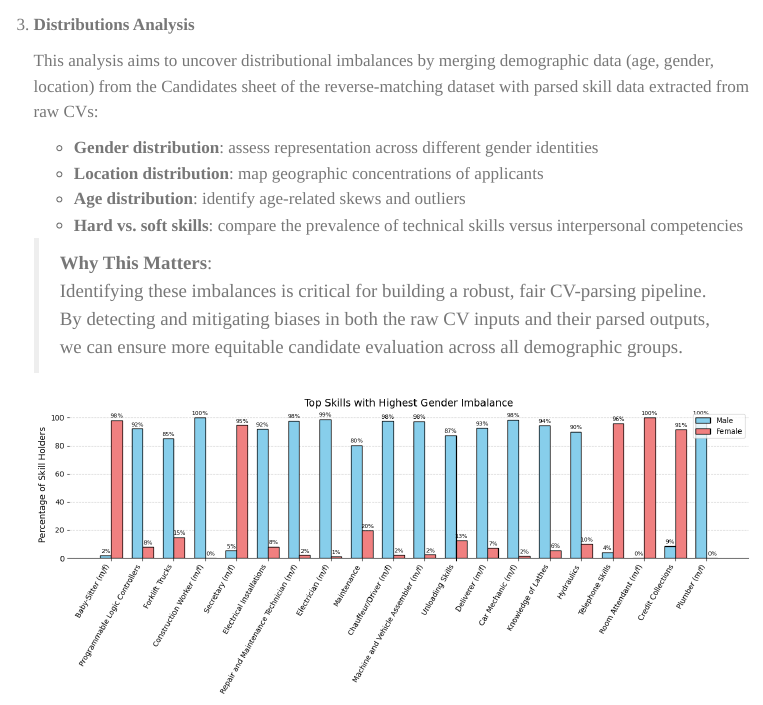
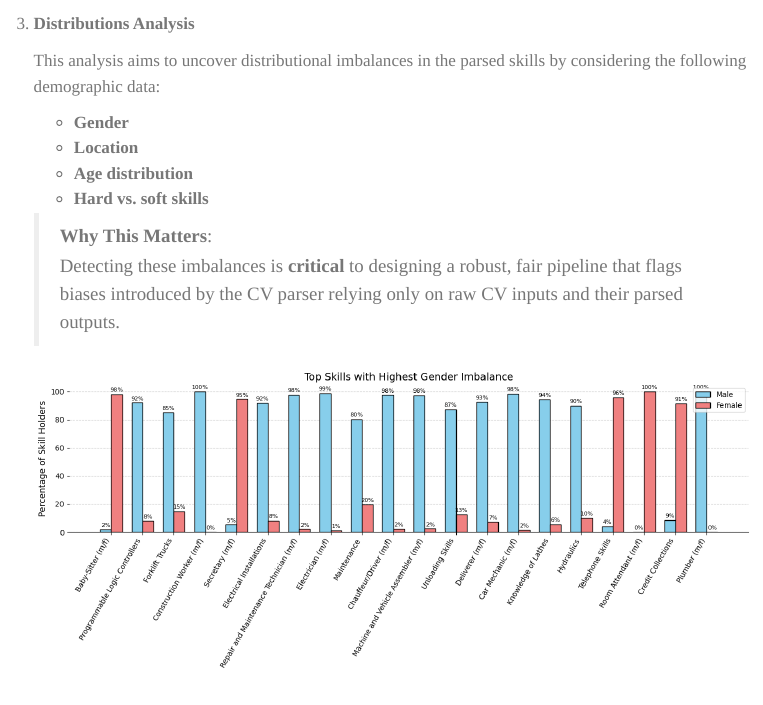
Before and after one commit to francescobaio/hiring_cv_bias, a Quarto document (pages/02-pipeline.qmd): the page in a window 1100 px wide, from 1390 px down before the commit and from 1350 px down after it, so that both start at the same text. Rendered offline with R 4.5, knitr and Pandoc in place of Quarto, with nearby package versions; menus at the side of the page are left out.

Commit message:
Updated `02-pipeline.qmd` with bias detection section

```diff
--- a/pages/02-pipeline.qmd
+++ b/pages/02-pipeline.qmd
@@ -38,15 +38,14 @@ With these preparations in place, our pipeline we built is divided into the foll
 
 3. **Distributions Analysis**
 
-   This analysis aims to uncover distributional imbalances by merging demographic data (age, gender, location) from the Candidates sheet of the reverse-matching dataset with parsed skill data extracted from raw CVs:
-
-   - **Gender distribution**: assess representation across different gender identities
-   - **Location distribution**: map geographic concentrations of applicants
-   - **Age distribution**: identify age-related skews and outliers
-   - **Hard vs. soft skills**: compare the prevalence of technical skills versus interpersonal competencies
+   This analysis aims to uncover distributional imbalances in the parsed skills by considering the following demographic data:
+   - **Gender**
+   - **Location**
+   - **Age distribution**
+   - **Hard vs. soft skills**
 
    >**Why This Matters**: <br>
-   >Identifying these imbalances is critical for building a robust, fair CV-parsing pipeline. By detecting and mitigating biases in both the raw CV inputs and their parsed outputs, we can ensure more equitable candidate evaluation across all demographic groups.
+   > Detecting these imbalances is **critical** to designing a robust, fair pipeline that flags biases introduced by the CV parser relying only on raw CV inputs and their parsed outputs.
 
    ![](../pages/images/gender_distribution.png){.lighbox}
 
```
Also changed, not shown: pages/02-pipeline.qmd (20 more changed lines).
